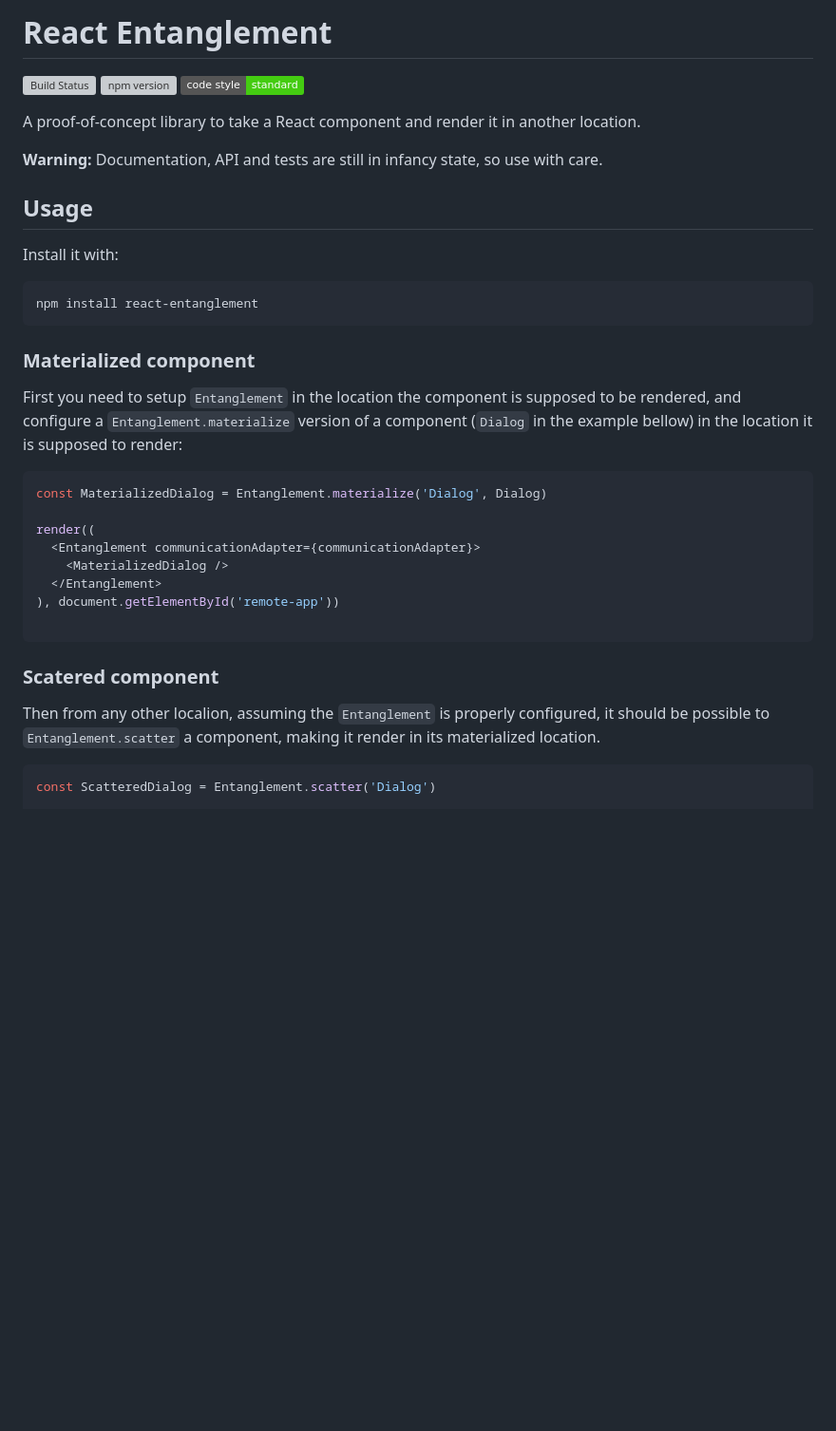
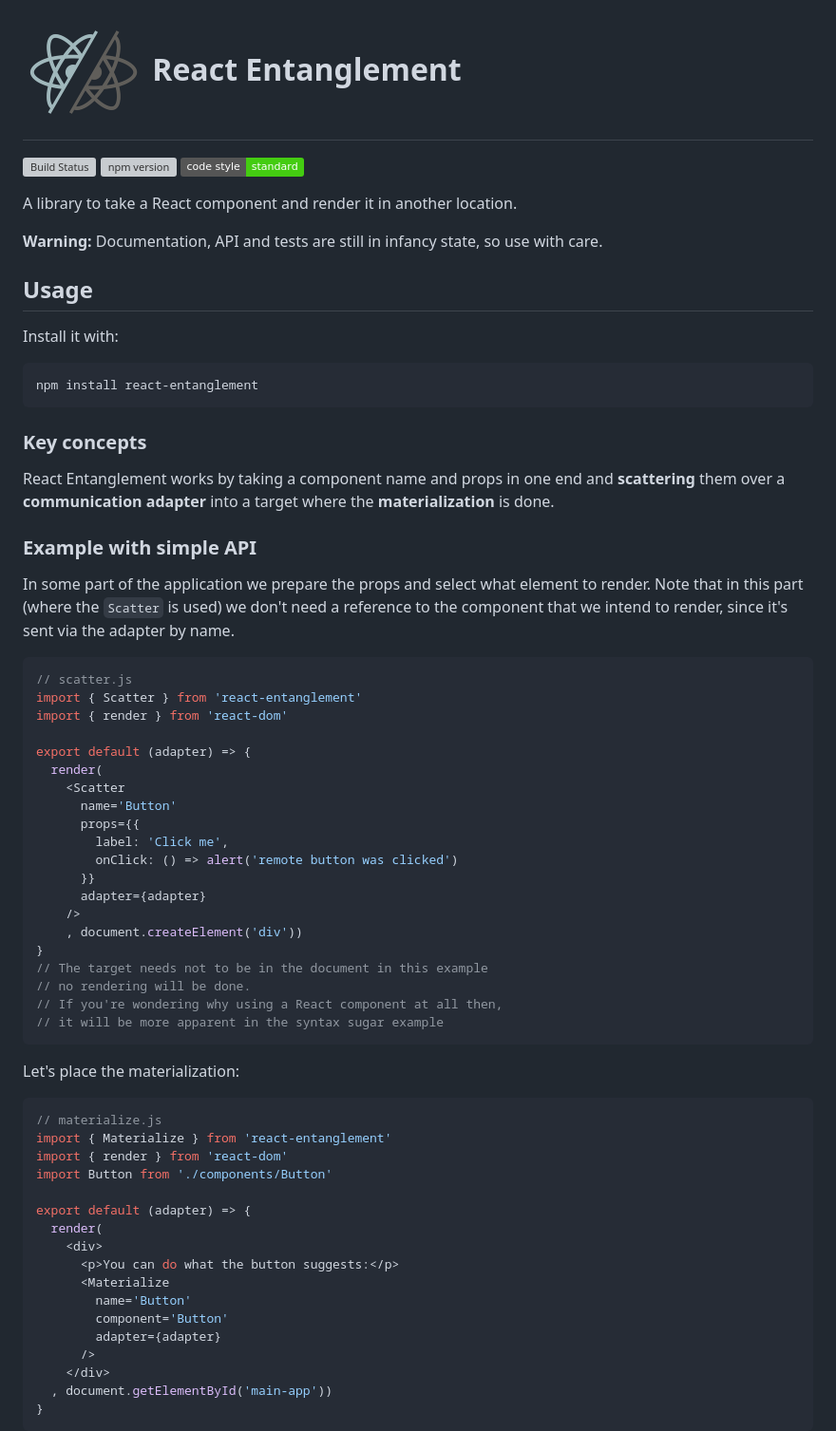
Before and after one commit to react-entanglement/react-entanglement, a Markdown page: README.md, the part around the change printed below. Shown: that part at 95% size. Rendered like a GitHub page; pictures changed too: react-entanglement.png (added); badges without logos; blank space fills up the shorter version; grey boxes are pictures that could not be loaded.

Commit message:
Update README 🌳

````diff
--- a/README.md
+++ b/README.md
@@ -1,10 +1,10 @@
-# React Entanglement
+# <img src='react-entanglement.png' height='128px' /> React Entanglement
 
 [![Build Status](https://travis-ci.org/pirelenito/react-entanglement.svg)](https://travis-ci.org/pirelenito/react-entanglement)
 [![npm version](https://badge.fury.io/js/react-entanglement.svg)](https://badge.fury.io/js/react-entanglement)
 [![js-standard-style](https://img.shields.io/badge/code%20style-standard-brightgreen.svg?style=flat)](https://github.com/feross/standard)
 
-A proof-of-concept library to take a React component and render it in another location.
+A library to take a React component and render it in another location.
 
 **Warning:** Documentation, API and tests are still in infancy state, so use with care.
 
@@ -16,25 +16,56 @@ Install it with:
 npm install react-entanglement
 ```
 
-### Materialized component
+### Key concepts
 
-First you need to setup `Entanglement` in the location the component is supposed to be rendered, and configure a `Entanglement.materialize` version of a component (`Dialog` in the example bellow) in the location it is supposed to render:
+React Entanglement works by taking a component name and props in one end and **scattering** them over a **communication adapter** into a target where the **materialization** is done.
 
-```js
-const MaterializedDialog = Entanglement.materialize('Dialog', Dialog)
+### Example with simple API
 
-render((
-  <Entanglement communicationAdapter={communicationAdapter}>
-    <MaterializedDialog />
-  </Entanglement>
-), document.getElementById('remote-app'))
+In some part of the application we prepare the props and select what element to render. Note that in this part (where the `Scatter` is used) we don't need a reference to the component that we intend to render, since it's sent via the adapter by name.
 
+```javascript
+// scatter.js
+import { Scatter } from 'react-entanglement'
+import { render } from 'react-dom'
+
+export default (adapter) => {
+  render(
+    <Scatter
+      name='Button'
+      props={{
+        label: 'Click me',
+        onClick: () => alert('remote button was clicked')
+      }}
+      adapter={adapter}
+    />
+    , document.createElement('div'))
+}
+// The target needs not to be in the document in this example
+// no rendering will be done.
+// If you're wondering why using a React component at all then,
+// it will be more apparent in the syntax sugar example
 ```
 
-### Scatered component
+Let's place the materialization:
 
-Then from any other localion, assuming the `Entanglement` is properly configured, it should be possible to `Entanglement.scatter` a component, making it render in its materialized location.
+```javascript
+// materialize.js
+import { Materialize } from 'react-entanglement'
+import { render } from 'react-dom'
+import Button from './components/Button'
 
-```js
-const ScatteredDialog = Entanglement.scatter('Dialog')
+export default (adapter) => {
+  render(
+    <div>
+      <p>You can do what the button suggests:</p>
+      <Materialize
+        name='Button'
+        component='Button'
+        adapter={adapter}
+      />
+    </div>
+  , document.getElementById('main-app'))
+}
+```
 
````
Also changed, not shown: other parts of README.md (+66 -11 lines).
